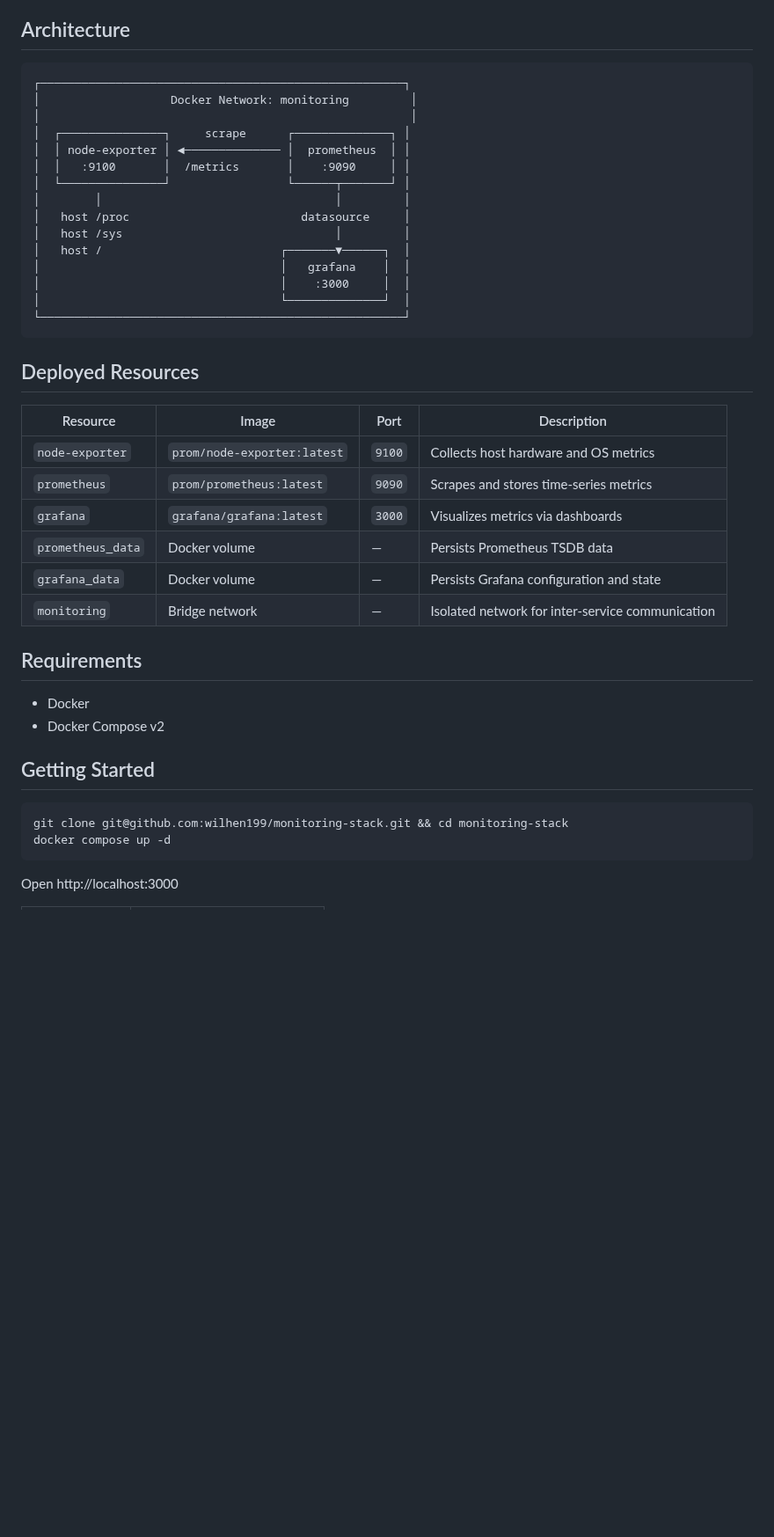
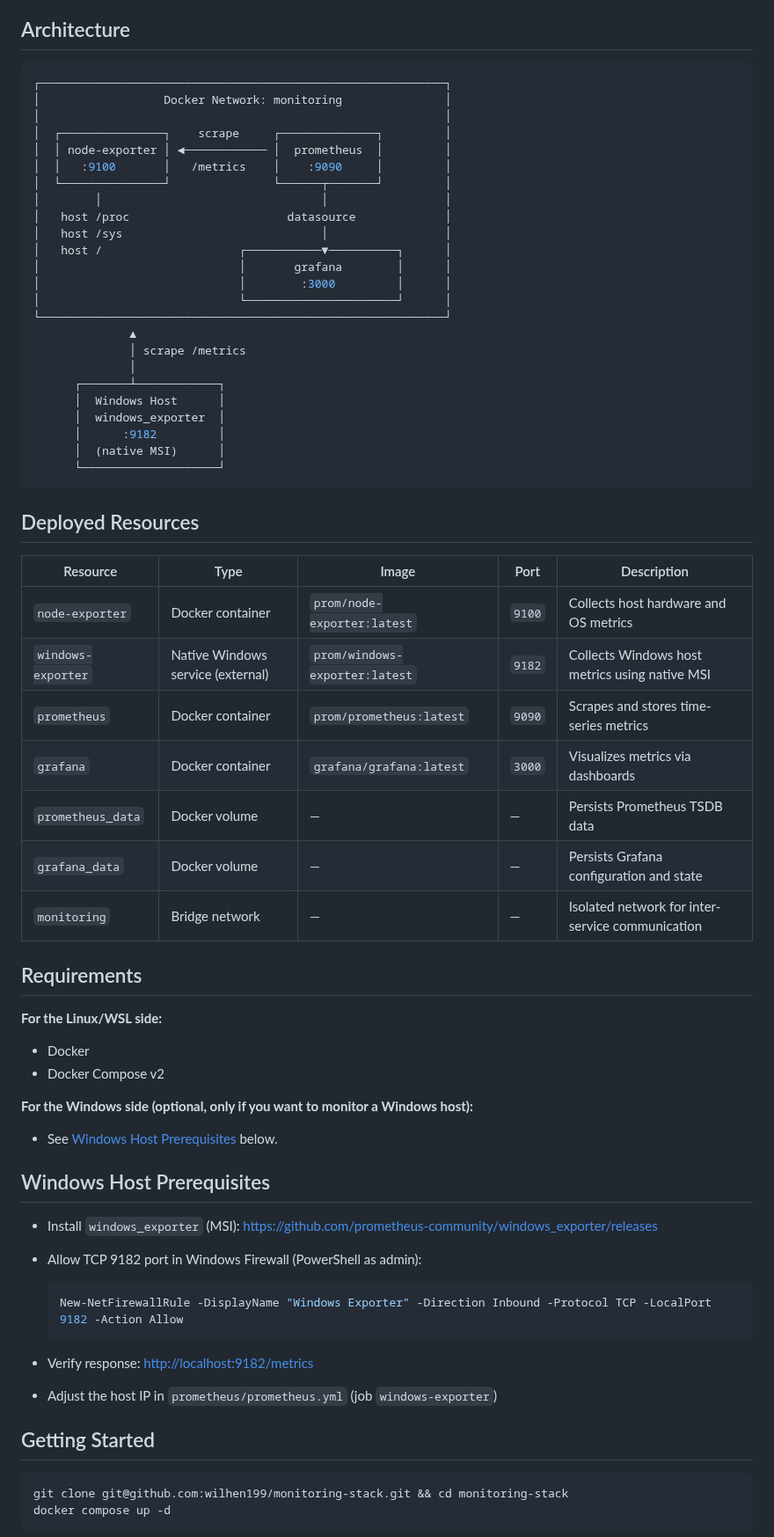
Before and after one commit to wilhen199/monitoring-stack, a Markdown page: README.md, the part around one of its changes. Shown at 88% size. Rendered like a GitHub page; blank space fills up the shorter version.

````diff
--- a/README.md
+++ b/README.md
@@ -22,39 +27,67 @@ This project spins up a full observability stack via Docker Compose. Node Export
 
 ## Architecture
 
-```
-┌─────────────────────────────────────────────────────┐
-│                   Docker Network: monitoring         │
-│                                                      │
-│  ┌───────────────┐     scrape      ┌──────────────┐ │
-│  │ node-exporter │ ◄────────────── │  prometheus  │ │
-│  │   :9100       │  /metrics       │    :9090     │ │
-│  └───────────────┘                 └──────┬───────┘ │
-│        │                                  │         │
-│   host /proc                         datasource     │
-│   host /sys                               │         │
-│   host /                          ┌───────▼──────┐  │
-│                                   │   grafana    │  │
-│                                   │    :3000     │  │
-│                                   └──────────────┘  │
-└─────────────────────────────────────────────────────┘
+```bash
+┌───────────────────────────────────────────────────────────┐
+│                  Docker Network: monitoring               │
+│                                                           │
+│  ┌───────────────┐    scrape     ┌──────────────┐         │
+│  │ node-exporter │ ◄──────────── │  prometheus  │         │
+│  │   :9100       │   /metrics    │    :9090     │         │
+│  └───────────────┘               └──────┬───────┘         │
+│        │                                │                 │
+│   host /proc                       datasource             │
+│   host /sys                             │                 │
+│   host /                    ┌───────────▼──────────┐      │
+│                             │       grafana        │      │
+│                             │        :3000         │      │
+│                             └──────────────────────┘      │
+└───────────────────────────────────────────────────────────┘
+              ▲
+              │ scrape /metrics
+              │
+      ┌───────┴────────────┐
+      │  Windows Host      │
+      │  windows_exporter  │
+      │      :9182         │
+      │  (native MSI)      │
+      └────────────────────┘
 ```
 
 ## Deployed Resources
 
-| Resource | Image | Port | Description |
-|---|---|---|---|
-| `node-exporter` | `prom/node-exporter:latest` | `9100` | Collects host hardware and OS metrics |
-| `prometheus` | `prom/prometheus:latest` | `9090` | Scrapes and stores time-series metrics |
-| `grafana` | `grafana/grafana:latest` | `3000` | Visualizes metrics via dashboards |
-| `prometheus_data` | Docker volume | — | Persists Prometheus TSDB data |
-| `grafana_data` | Docker volume | — | Persists Grafana configuration and state |
-| `monitoring` | Bridge network | — | Isolated network for inter-service communication |
+| Resource | Type | Image | Port | Description |
+| --- | --- | --- | --- | --- |
+| `node-exporter` | Docker container | `prom/node-exporter:latest` | `9100` | Collects host hardware and OS metrics |
+| `windows-exporter` | Native Windows service (external) | `prom/windows-exporter:latest` | `9182` | Collects Windows host metrics using native MSI |
+| `prometheus` | Docker container | `prom/prometheus:latest` | `9090` | Scrapes and stores time-series metrics |
+| `grafana` | Docker container | `grafana/grafana:latest` | `3000` | Visualizes metrics via dashboards |
+| `prometheus_data` | Docker volume | — | — | Persists Prometheus TSDB data |
+| `grafana_data` | Docker volume | — | — | Persists Grafana configuration and state |
+| `monitoring` | Bridge network | — | — | Isolated network for inter-service communication |
 
 ## Requirements
 
+**For the Linux/WSL side:**
+
 - Docker
 - Docker Compose v2
+
+**For the Windows side (optional, only if you want to monitor a Windows host):**
+
+- See [Windows Host Prerequisites](#windows-host-prerequisites) below.
+
+## Windows Host Prerequisites
+
+- Install `windows_exporter` (MSI): <https://github.com/prometheus-community/windows_exporter/releases>
+- Allow TCP 9182 port in Windows Firewall (PowerShell as admin):
+
+  ```powershell
+  New-NetFirewallRule -DisplayName "Windows Exporter" -Direction Inbound -Protocol TCP -LocalPort 9182 -Action Allow
+  ```
+
+- Verify response: <http://localhost:9182/metrics>
+- Adjust the host IP in `prometheus/prometheus.yml` (job `windows-exporter`)
 
 ## Getting Started
 
@@ -62,5 +95,4 @@ This project spins up a full observability stack via Docker Compose. Node Export
 git clone git@github.com:wilhen199/monitoring-stack.git && cd monitoring-stack
 docker compose up -d
 ```
-Open http://localhost:3000
 
````
Also changed, not shown: other parts of README.md (+57 -12 lines), screenshots/windows1.png (added), screenshots/windows2.png (added).
